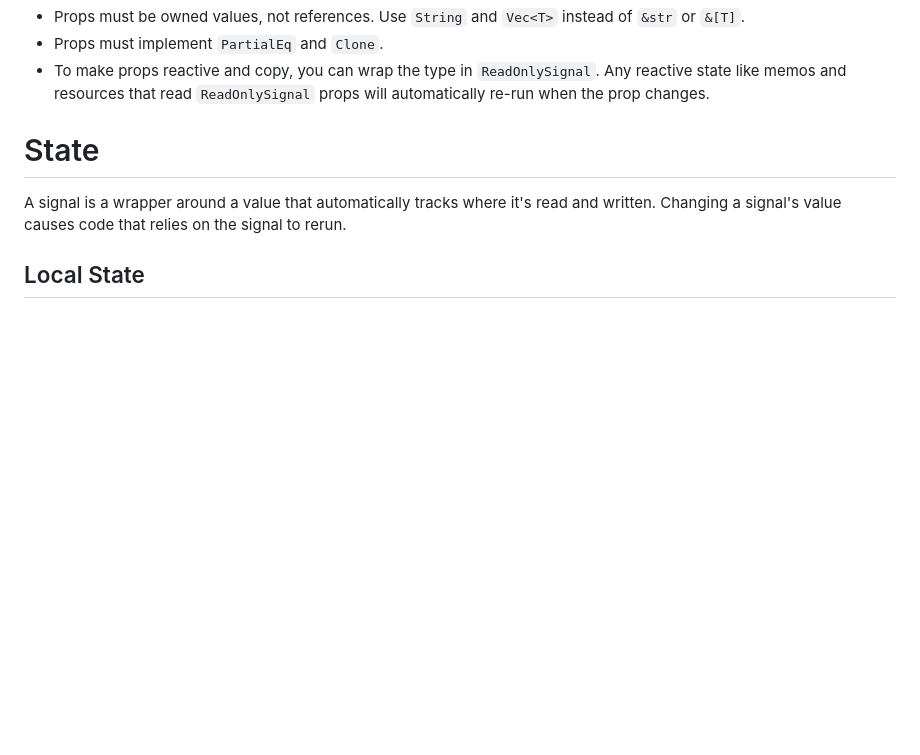
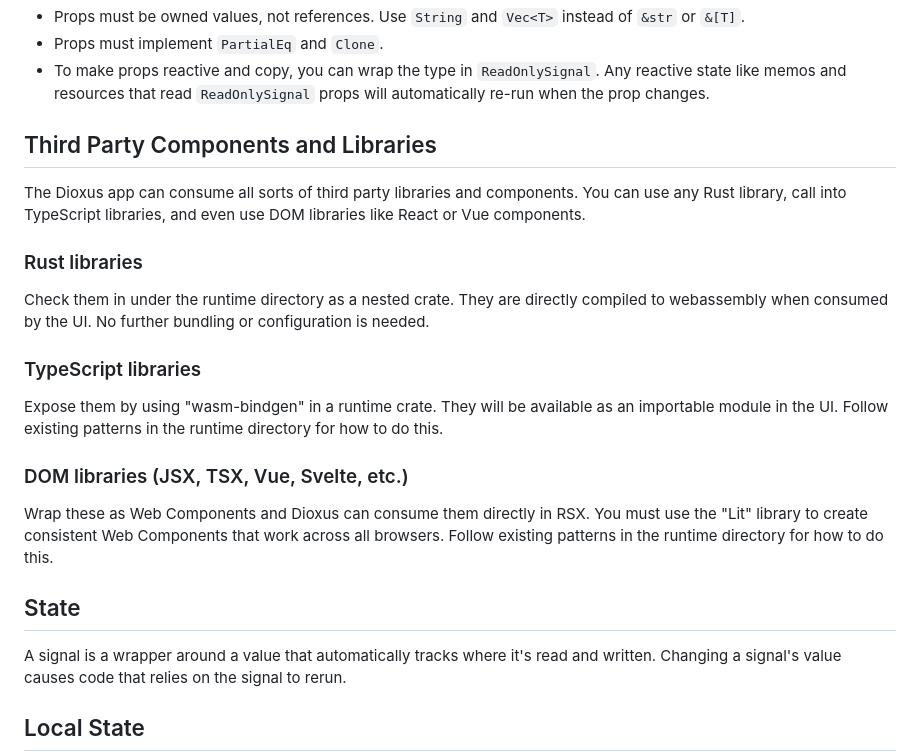
Before and after one commit to web-harness/omni, a Markdown page: AGENTS.md, the part around one of its changes. Drawn GitHub-style; blank space fills up the shorter version.

```diff
--- a/omni-ui/AGENTS.md
+++ b/AGENTS.md
@@ -124,7 +160,23 @@ Each component accepts function arguments (props)
 * Props must implement `PartialEq` and `Clone`.
 * To make props reactive and copy, you can wrap the type in `ReadOnlySignal`. Any reactive state like memos and resources that read `ReadOnlySignal` props will automatically re-run when the prop changes.
 
-# State
+## Third Party Components and Libraries
+
+The Dioxus app can consume all sorts of third party libraries and components. You can use any Rust library, call into TypeScript libraries, and even use DOM libraries like React or Vue components.
+
+### Rust libraries
+
+Check them in under the runtime directory as a nested crate. They are directly compiled to webassembly when consumed by the UI. No further bundling or configuration is needed.
+
+### TypeScript libraries
+
+Expose them by using "wasm-bindgen" in a runtime crate. They will be available as an importable module in the UI. Follow existing patterns in the runtime directory for how to do this.
+
+### DOM libraries (JSX, TSX, Vue, Svelte, etc.)
+
+Wrap these as Web Components and Dioxus can consume them directly in RSX. You must use the "Lit" library to create consistent Web Components that work across all browsers. Follow existing patterns in the runtime directory for how to do this.
+
+## State
 
 A signal is a wrapper around a value that automatically tracks where it's read and written. Changing a signal's value causes code that relies on the signal to rerun.
 
```
Also changed, not shown: other parts of AGENTS.md (+62 -26 lines).
